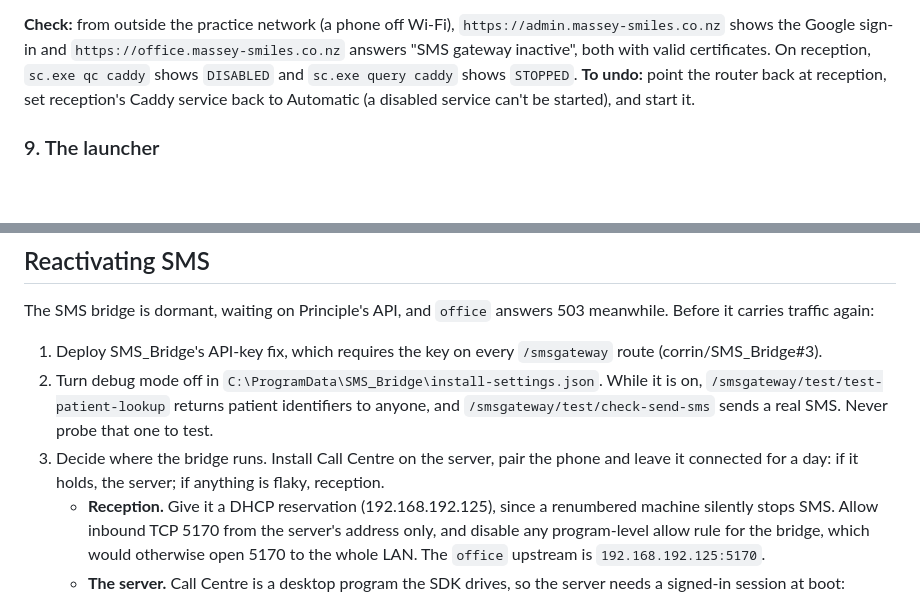
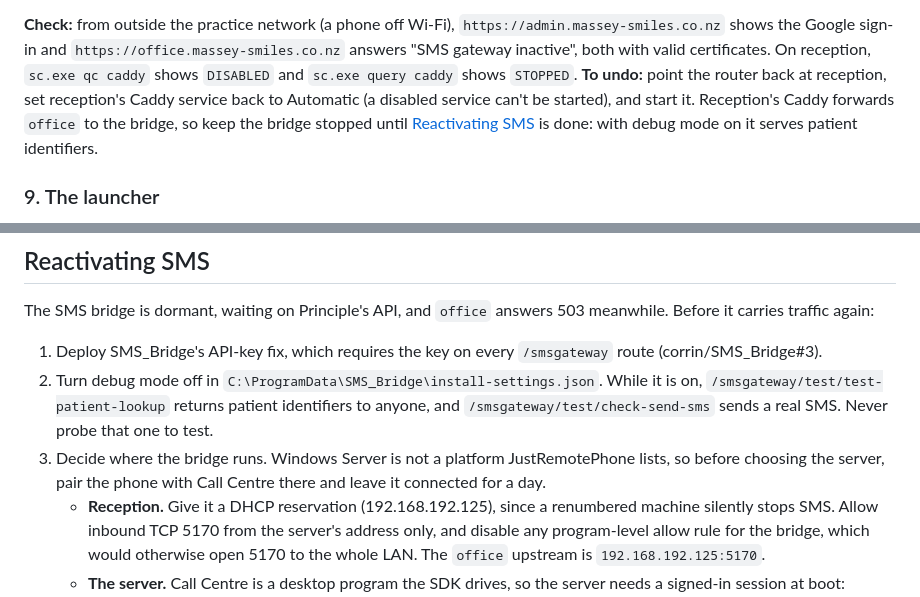
Before and after one commit to corrin/dental_practice_admin, a Markdown page: deploy/RELEASE.md, 2 parts joined by grey strips. Drawn GitHub-style; blank space fills up the shorter version.

Commit message:
Warn that rolling back re-exposes a running bridge; leave the bridge location to the owner
Co-Authored-By: Claude Opus 5.5 <noreply@anthropic.com>

```diff
--- a/deploy/RELEASE.md
+++ b/deploy/RELEASE.md
@@ -171,7 +171,8 @@ retry.
 certificates. On reception, `sc.exe qc caddy` shows `DISABLED` and `sc.exe query caddy` shows
 `STOPPED`. **To undo:** point the router back at reception, set
 reception's Caddy service back to Automatic (a disabled service can't be started), and start
-it.
+it. Reception's Caddy forwards `office` to the bridge, so keep the bridge stopped until
+[Reactivating SMS](#reactivating-sms) is done: with debug mode on it serves patient identifiers.
 
 ### 9. The launcher
 
@@ -252,8 +253,9 @@ Before it carries traffic again:
 2. Turn debug mode off in `C:\ProgramData\SMS_Bridge\install-settings.json`. While it is on,
    `/smsgateway/test/test-patient-lookup` returns patient identifiers to anyone, and
    `/smsgateway/test/check-send-sms` sends a real SMS. Never probe that one to test.
-3. Decide where the bridge runs. Install Call Centre on the server, pair the phone and leave it
-   connected for a day: if it holds, the server; if anything is flaky, reception.
+3. Decide where the bridge runs. Windows Server is not a platform JustRemotePhone lists, so
+   before choosing the server, pair the phone with Call Centre there and leave it connected for
+   a day.
    - **Reception.** Give it a DHCP reservation (192.168.192.125), since a renumbered machine
      silently stops SMS. Allow inbound TCP 5170 from the server's address only, and disable any
      program-level allow rule for the bridge, which would otherwise open 5170 to the whole LAN.
```
